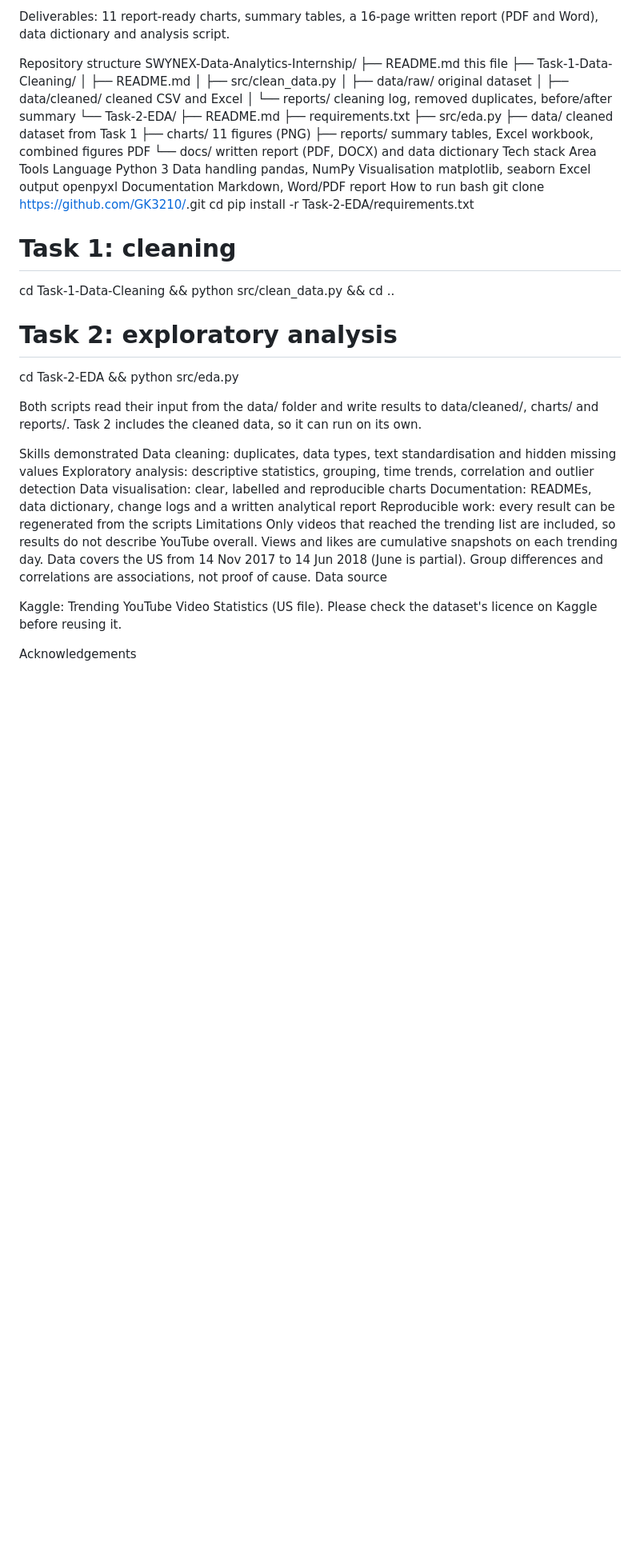
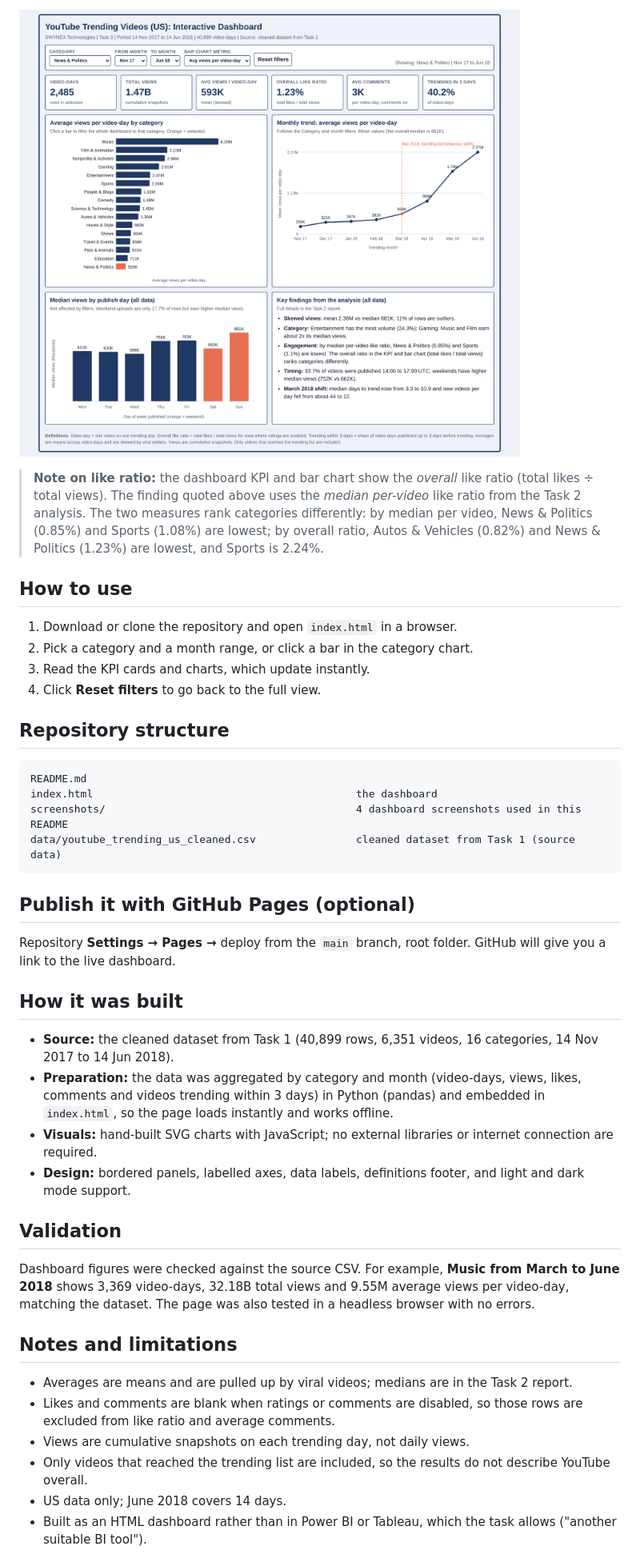
Before and after one commit to GK3210/SWYNEX-Data-Cleaning-Preparation-YouTube-Trending-US-Dataset, a Markdown page: README.md, the part around one of its changes. Shown at 80% size. GitHub-like rendering; pictures changed too: screenshots/dashboard_news_politics.png (added); blank space fills up the shorter version.

````diff
--- a/README.md
+++ b/README.md
@@ -50,58 +61,39 @@ Anomalies: 237 old videos revived (one after about 11.5 years) and 67 controvers
 
-Deliverables: 11 report-ready charts, summary tables, a 16-page written report (PDF and Word), data dictionary and analysis script.
+![News & Politics](screenshots/dashboard_news_politics.png)
 
-Repository structure
-SWYNEX-Data-Analytics-Internship/
-├── README.md                         this file
-├── Task-1-Data-Cleaning/
-│   ├── README.md
-│   ├── src/clean_data.py
-│   ├── data/raw/                     original dataset
-│   ├── data/cleaned/                 cleaned CSV and Excel
-│   └── reports/                      cleaning log, removed duplicates, before/after summary
-└── Task-2-EDA/
-    ├── README.md
-    ├── requirements.txt
-    ├── src/eda.py
-    ├── data/                         cleaned dataset from Task 1
-    ├── charts/                       11 figures (PNG)
-    ├── reports/                      summary tables, Excel workbook, combined figures PDF
-    └── docs/                         written report (PDF, DOCX) and data dictionary
-Tech stack
-Area	Tools
-Language	Python 3
-Data handling	pandas, NumPy
-Visualisation	matplotlib, seaborn
-Excel output	openpyxl
-Documentation	Markdown, Word/PDF report
-How to run
-bash
-git clone https://github.com/GK3210/<repo-name>.git
-cd <repo-name>
-pip install -r Task-2-EDA/requirements.txt
+> **Note on like ratio:** the dashboard KPI and bar chart show the *overall* like ratio (total likes ÷ total views). The finding quoted above uses the *median per-video* like ratio from the Task 2 analysis. The two measures rank categories differently: by median per video, News & Politics (0.85%) and Sports (1.08%) are lowest; by overall ratio, Autos & Vehicles (0.82%) and News & Politics (1.23%) are lowest, and Sports is 2.24%.
 
-# Task 1: cleaning
-cd Task-1-Data-Cleaning && python src/clean_data.py && cd ..
+## How to use
+1. Download or clone the repository and open `index.html` in a browser.
+2. Pick a category and a month range, or click a bar in the category chart.
+3. Read the KPI cards and charts, which update instantly.
+4. Click **Reset filters** to go back to the full view.
 
-# Task 2: exploratory analysis
-cd Task-2-EDA && python src/eda.py
+## Repository structure
+```
+README.md
+index.html                                          the dashboard
+screenshots/                                        4 dashboard screenshots used in this README
+data/youtube_trending_us_cleaned.csv                cleaned dataset from Task 1 (source data)
+```
 
-Both scripts read their input from the data/ folder and write results to data/cleaned/, charts/ and reports/. Task 2 includes the cleaned data, so it can run on its own.
+## Publish it with GitHub Pages (optional)
+Repository **Settings → Pages →** deploy from the `main` branch, root folder. GitHub will give you a link to the live dashboard.
 
-Skills demonstrated
-Data cleaning: duplicates, data types, text standardisation and hidden missing values
-Exploratory analysis: descriptive statistics, grouping, time trends, correlation and outlier detection
-Data visualisation: clear, labelled and reproducible charts
-Documentation: READMEs, data dictionary, change logs and a written analytical report
-Reproducible work: every result can be regenerated from the scripts
-Limitations
-Only videos that reached the trending list are included, so results do not describe YouTube overall.
-Views and likes are cumulative snapshots on each trending day.
-Data covers the US from 14 Nov 2017 to 14 Jun 2018 (June is partial).
-Group differences and correlations are associations, not proof of cause.
-Data source
+## How it was built
+- **Source:** the cleaned dataset from Task 1 (40,899 rows, 6,351 videos, 16 categories, 14 Nov 2017 to 14 Jun 2018).
+- **Preparation:** the data was aggregated by category and month (video-days, views, likes, comments and videos trending within 3 days) in Python (pandas) and embedded in `index.html`, so the page loads instantly and works offline.
+- **Visuals:** hand-built SVG charts with JavaScript; no external libraries or internet connection are required.
+- **Design:** bordered panels, labelled axes, data labels, definitions footer, and light and dark mode support.
 
-Kaggle: Trending YouTube Video Statistics (US file). Please check the dataset's licence on Kaggle before reusing it.
+## Validation
+Dashboard figures were checked against the source CSV. For example, **Music from March to June 2018** shows 3,369 video-days, 32.18B total views and 9.55M average views per video-day, matching the dataset. The page was also tested in a headless browser with no errors.
 
-Acknowledgements
+## Notes and limitations
+- Averages are means and are pulled up by viral videos; medians are in the Task 2 report.
+- Likes and comments are blank when ratings or comments are disabled, so those rows are excluded from like ratio and average comments.
+- Views are cumulative snapshots on each trending day, not daily views.
+- Only videos that reached the trending list are included, so the results do not describe YouTube overall.
+- US data only; June 2018 covers 14 days.
+- Built as an HTML dashboard rather than in Power BI or Tableau, which the task allows ("another suitable BI tool").
 
````
Also changed, not shown: other parts of README.md (+54 -36 lines), screenshots/dashboard_filtered_music_mar-jun.png (added), screenshots/dashboard_like_ratio_by_category.png (added), screenshots/dashboard_overview.png (added), 2 other files.
